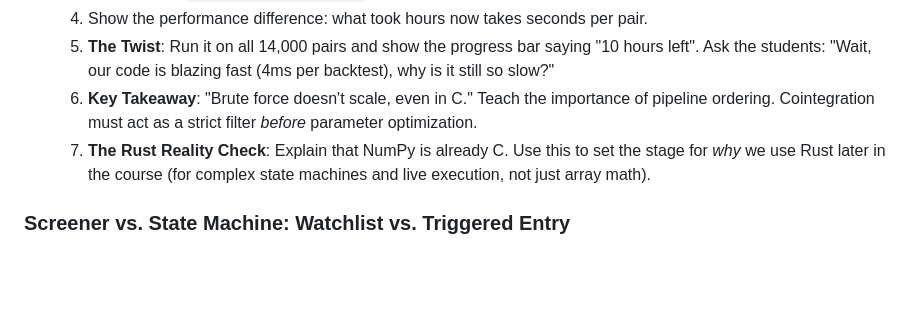
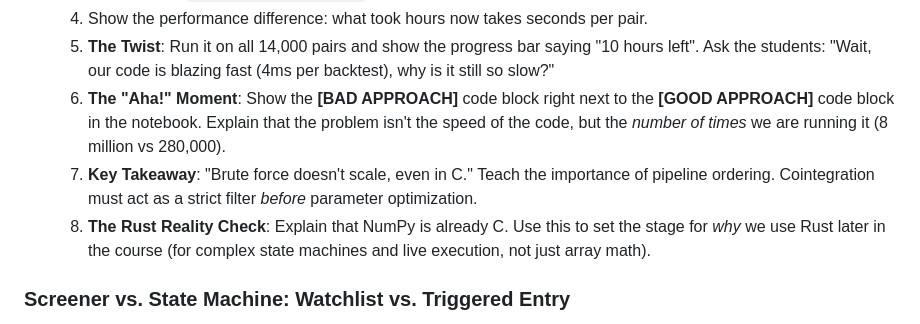
Before and after one commit to danielyouk/crypto-trading-rs, a Markdown page: docs/lecture-ideas.md, the part around the change. GitHub-like rendering; blank space fills up the shorter version.

Commit message:
docs: update lecture storyline to explicitly show bad vs good approach side-by-side

```diff
--- a/docs/lecture-ideas.md
+++ b/docs/lecture-ideas.md
@@ -103,8 +103,9 @@
   3. Introduce the `vectorized_backtest.py` module.
   4. Show the performance difference: what took hours now takes seconds per pair.
   5. **The Twist**: Run it on all 14,000 pairs and show the progress bar saying "10 hours left". Ask the students: "Wait, our code is blazing fast (4ms per backtest), why is it still so slow?"
-  6. **Key Takeaway**: "Brute force doesn't scale, even in C." Teach the importance of pipeline ordering. Cointegration must act as a strict filter *before* parameter optimization.
-  7. **The Rust Reality Check**: Explain that NumPy is already C. Use this to set the stage for *why* we use Rust later in the course (for complex state machines and live execution, not just array math).
+  6. **The "Aha!" Moment**: Show the **[BAD APPROACH]** code block right next to the **[GOOD APPROACH]** code block in the notebook. Explain that the problem isn't the speed of the code, but the *number of times* we are running it (8 million vs 280,000).
+  7. **Key Takeaway**: "Brute force doesn't scale, even in C." Teach the importance of pipeline ordering. Cointegration must act as a strict filter *before* parameter optimization.
+  8. **The Rust Reality Check**: Explain that NumPy is already C. Use this to set the stage for *why* we use Rust later in the course (for complex state machines and live execution, not just array math).
 
 ### Screener vs. State Machine: Watchlist vs. Triggered Entry
 - **The Problem**: If you run the Jupyter notebook daily and trade the top 5 pairs, your portfolio will churn constantly. A pair that was #1 yesterday might be #5 today just because its spread narrowed slightly. High turnover destroys accounts via transaction costs and slippage.
```
